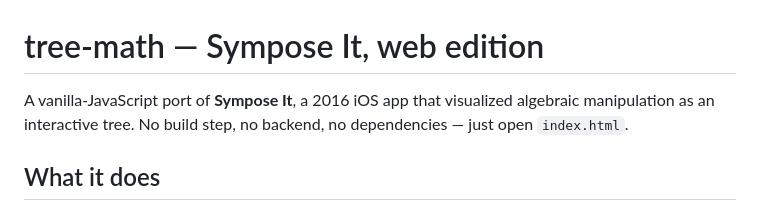
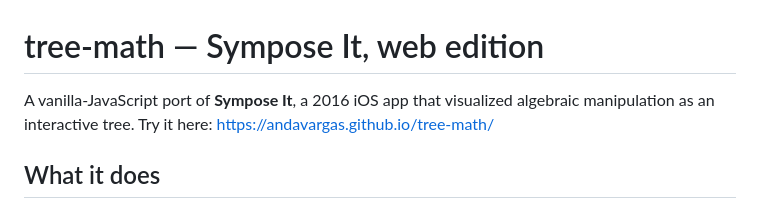
Before and after one commit to andavargas/tree-math, a Markdown page: README.md, the part around the change. Drawn GitHub-style.

Commit message:
add link

```diff
--- a/README.md
+++ b/README.md
@@ -1,8 +1,7 @@
 # tree-math — Sympose It, web edition
 
 A vanilla-JavaScript port of **Sympose It**, a 2016 iOS app that visualized
-algebraic manipulation as an interactive tree. No build step, no backend,
-no dependencies — just open `index.html`.
+algebraic manipulation as an interactive tree. Try it here: https://andavargas.github.io/tree-math/
 
 ## What it does
 
```
